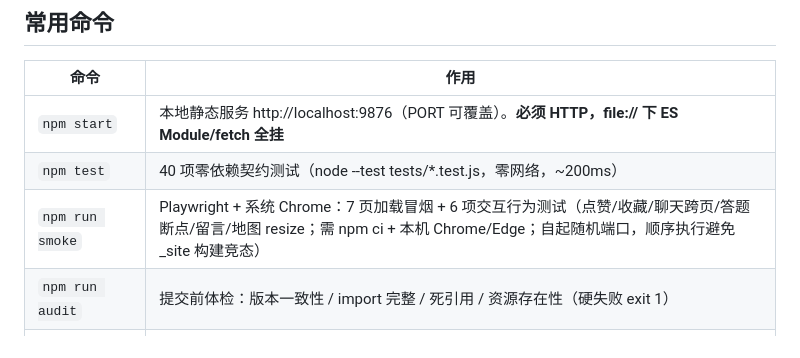
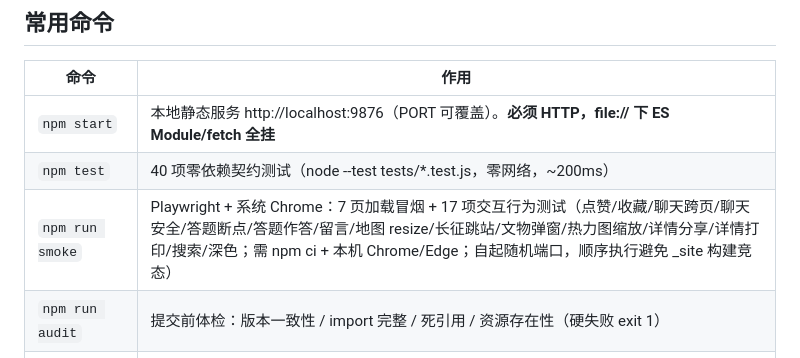
Before and after one commit to yinxi666/shanhexu, a Markdown page: CLAUDE.md, the part around the change. GitHub-like rendering.

```diff
--- a/CLAUDE.md
+++ b/CLAUDE.md
@@ -21,7 +21,7 @@
 |---|---|
 | `npm start` | 本地静态服务 http://localhost:9876（PORT 可覆盖）。**必须 HTTP，file:// 下 ES Module/fetch 全挂** |
 | `npm test` | 40 项零依赖契约测试（node --test tests/*.test.js，零网络，~200ms） |
-| `npm run smoke` | Playwright + 系统 Chrome：7 页加载冒烟 + 6 项交互行为测试（点赞/收藏/聊天跨页/答题断点/留言/地图 resize；需 npm ci + 本机 Chrome/Edge；自起随机端口，顺序执行避免 _site 构建竞态） |
+| `npm run smoke` | Playwright + 系统 Chrome：7 页加载冒烟 + 17 项交互行为测试（点赞/收藏/聊天跨页/聊天安全/答题断点/答题作答/留言/地图 resize/长征跳站/文物弹窗/热力图缩放/详情分享/详情打印/搜索/深色；需 npm ci + 本机 Chrome/Edge；自起随机端口，顺序执行避免 _site 构建竞态） |
 | `npm run audit` | 提交前体检：版本一致性 / import 完整 / 死引用 / 资源存在性（硬失败 exit 1） |
 | `npm run bump` | 同步缓存版本号到所有 HTML `?v=` 与 js/ 相对 import（见缓存破击） |
 | `npm run converge` | CSS 魔法值→令牌幂等收敛（保护 transition/animation 的 delay 位） |
```
Also changed, not shown: README.md (+4 -2 lines).
